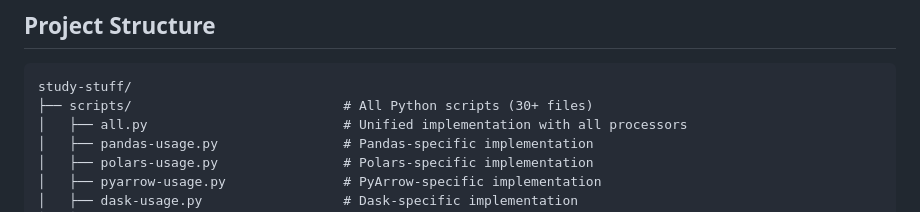
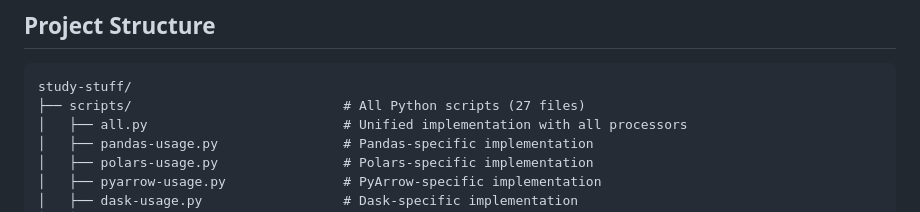
Before and after one commit to Zirubihara/study-stuff, a Markdown page: README.md, the part around the change. GitHub-like rendering.

````diff
--- a/README.md
+++ b/README.md
@@ -52,7 +52,7 @@ pip install -r requirements.txt
 
 ```
 study-stuff/
-├── scripts/                           # All Python scripts (30+ files)
+├── scripts/                           # All Python scripts (27 files)
 │   ├── all.py                         # Unified implementation with all processors
 │   ├── pandas-usage.py                # Pandas-specific implementation
 │   ├── polars-usage.py                # Polars-specific implementation
````
Also changed, not shown: CLAUDE.md (+1 -1 lines).
